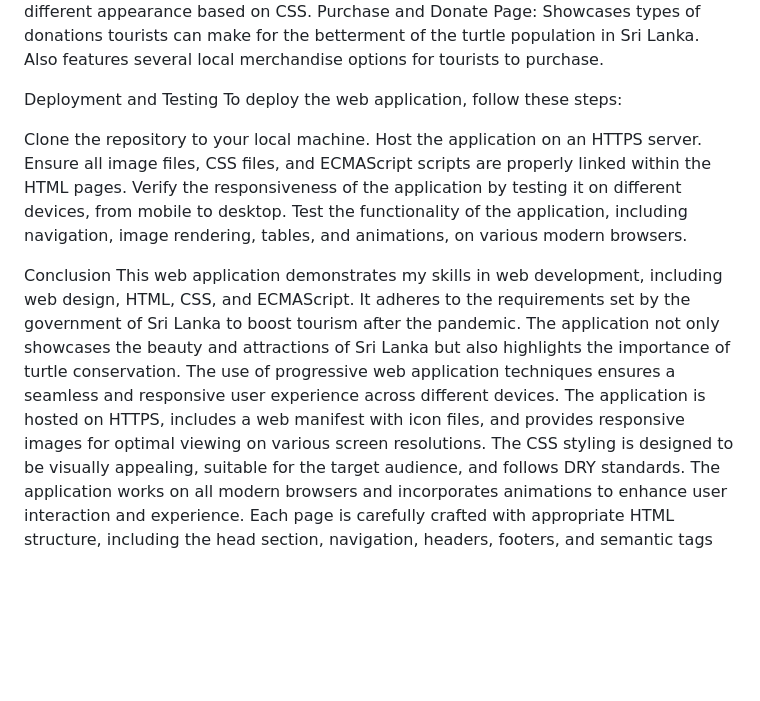
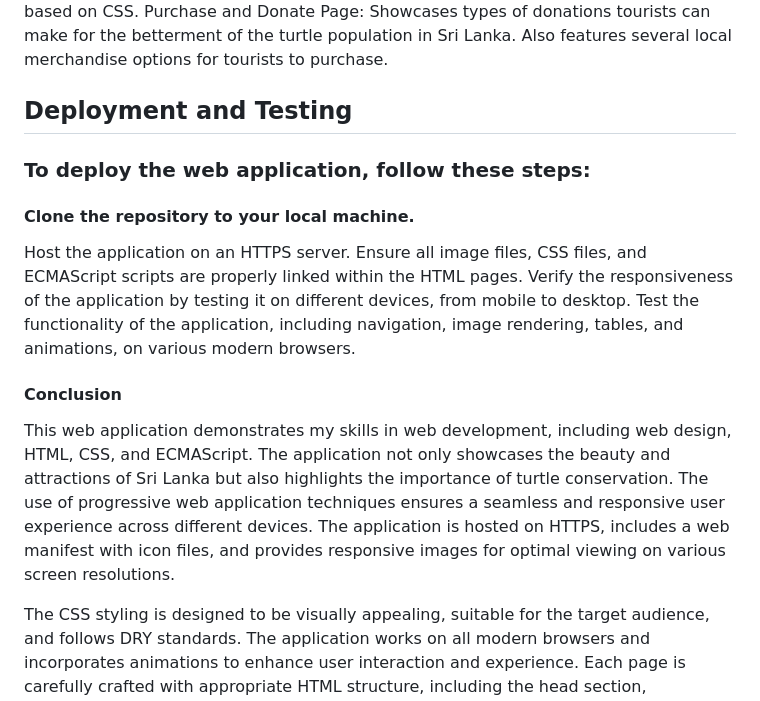
Before and after one commit to AlthafRifath/turtle, a Markdown page: README.md, the part around one of its changes. GitHub-like rendering; blank space fills up the shorter version.

```diff
--- a/README.md
+++ b/README.md
@@ -15,18 +16,19 @@ Threats to Turtles Page: Describes at least three main threats to the turtle pop
 Kosgoda and Bentota Turtle Hatcheries Pages: Two separate pages showcasing the Kosgoda and Bentota turtle hatcheries. These pages have identical HTML structure but are styled differently using separate CSS files. Each page includes a main image, at least one additional image, three sections, a header, footer, and a navigation section with appropriate links. Demonstrates how the same HTML can have a different appearance based on CSS.
 Purchase and Donate Page: Showcases types of donations tourists can make for the betterment of the turtle population in Sri Lanka. Also features several local merchandise options for tourists to purchase.
 
-Deployment and Testing
-To deploy the web application, follow these steps:
+## Deployment and Testing
+### To deploy the web application, follow these steps:
 
-Clone the repository to your local machine.
+#### Clone the repository to your local machine.
 Host the application on an HTTPS server.
 Ensure all image files, CSS files, and ECMAScript scripts are properly linked within the HTML pages.
 Verify the responsiveness of the application by testing it on different devices, from mobile to desktop.
 Test the functionality of the application, including navigation, image rendering, tables, and animations, on various modern browsers.
 
-Conclusion
-This web application demonstrates my skills in web development, including web design, HTML, CSS, and ECMAScript. It adheres to the requirements set by the government of Sri Lanka to boost tourism after the pandemic. The application not only showcases the beauty and attractions of Sri Lanka but also highlights the importance of turtle conservation.
+#### Conclusion
+This web application demonstrates my skills in web development, including web design, HTML, CSS, and ECMAScript. The application not only showcases the beauty and attractions of Sri Lanka but also highlights the importance of turtle conservation.
 The use of progressive web application techniques ensures a seamless and responsive user experience across different devices. The application is hosted on HTTPS, includes a web manifest with icon files, and provides responsive images for optimal viewing on various screen resolutions.
+
 The CSS styling is designed to be visually appealing, suitable for the target audience, and follows DRY standards. The application works on all modern browsers and incorporates animations to enhance user interaction and experience.
 Each page is carefully crafted with appropriate HTML structure, including the head section, navigation, headers, footers, and semantic tags for better accessibility and SEO. Content is presented in an informative and engaging manner, with descriptive text, images, tables, and links to relevant resources.
 I am proud to present this web application as a showcase of my skills and abilities in web development. It not only serves the purpose of promoting tourism in Sri Lanka but also demonstrates my capabilities to prospective employers. I hope you enjoy exploring the rich tourist attractions and the conservation efforts for turtles in Sri Lanka through this application.
```
Also changed, not shown: other parts of README.md (+4 -3 lines).
